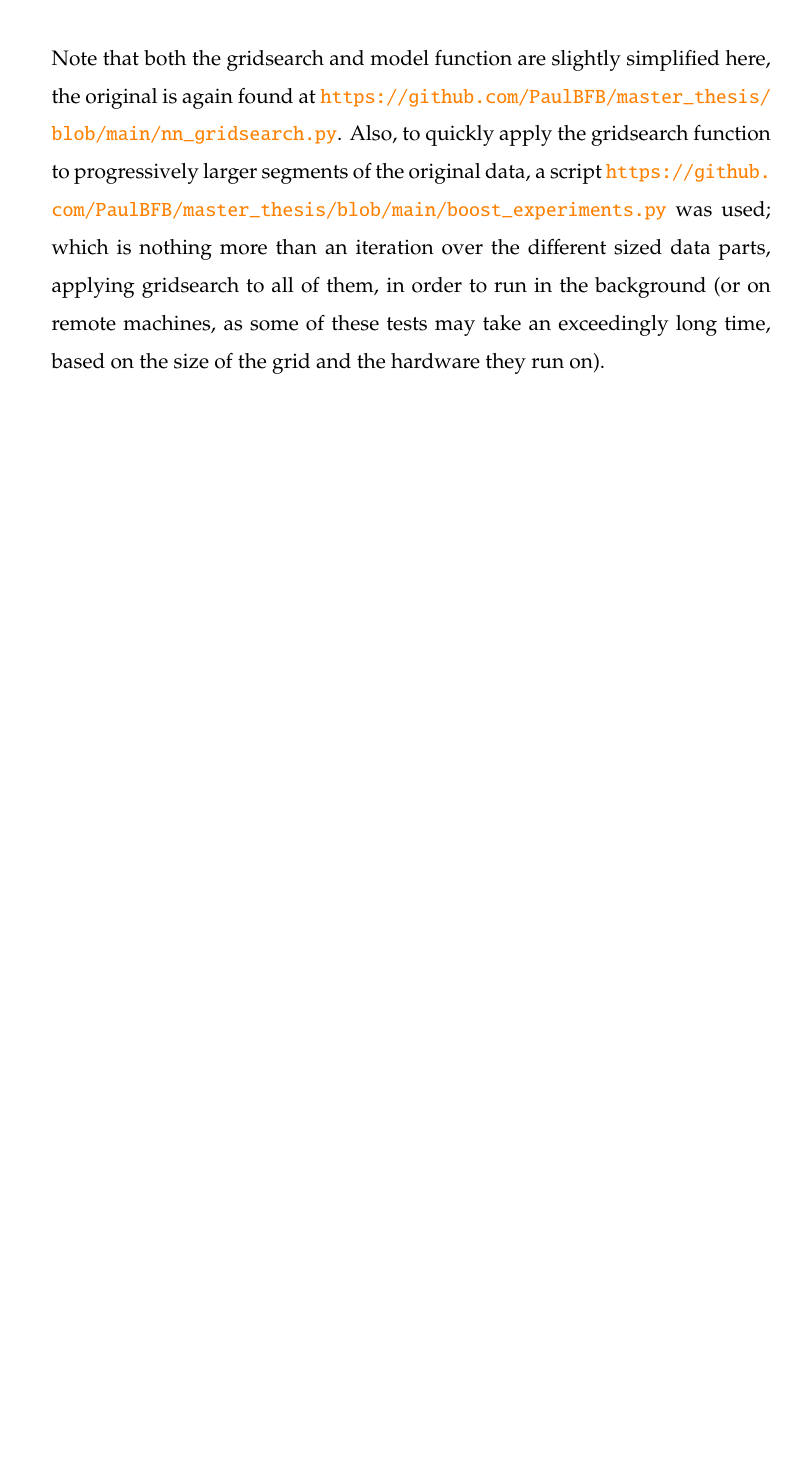
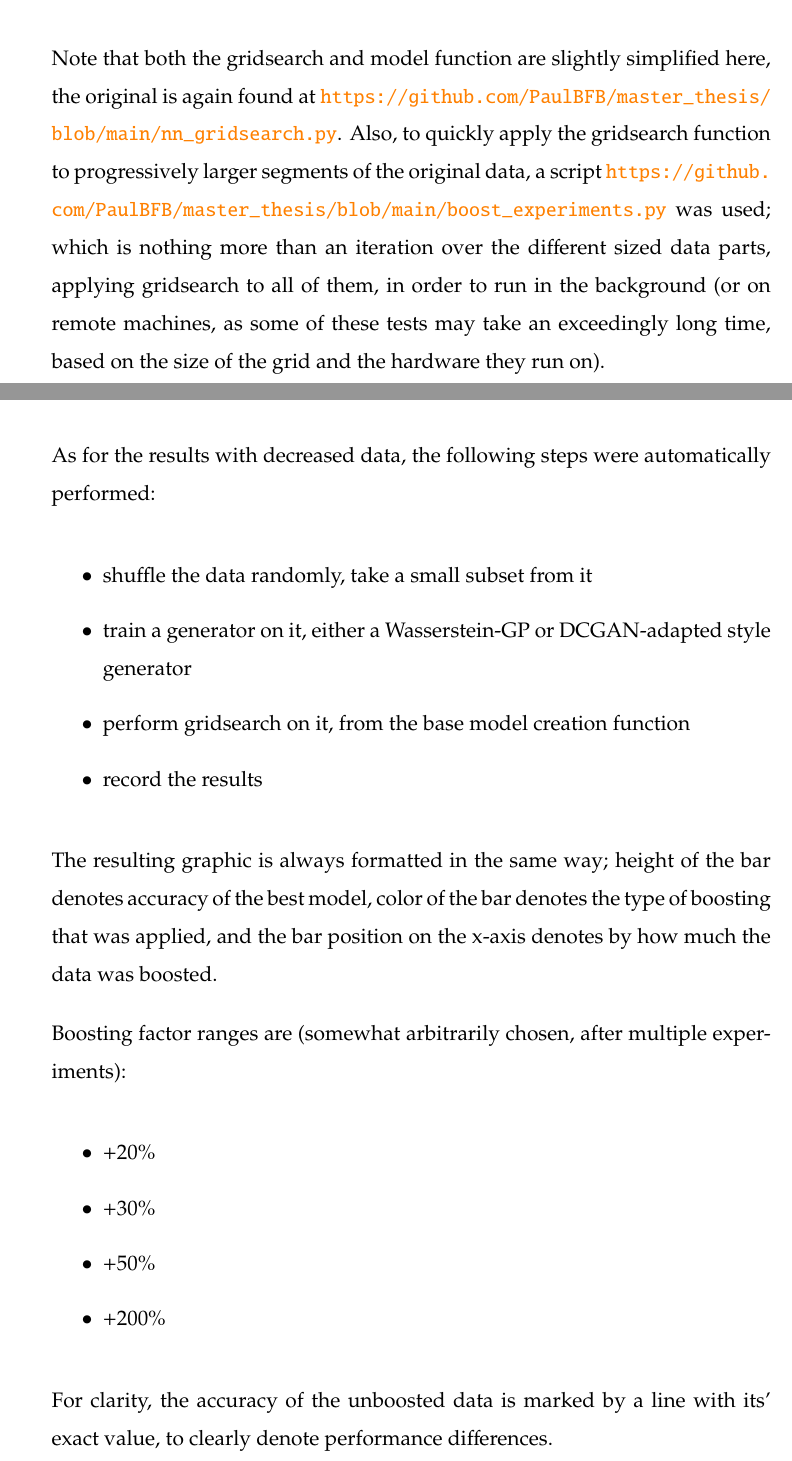
Before and after one commit to PaulBFB/master_thesis, a LaTeX thesis (document.tex, which reads chapters/chap05.tex): part of page 37 of 42 before the commit and two parts of pages 38 and 39 of 47 after it, the two joined at a grey line, cut so that both start at the same text, the shorter picture padded with empty space. Compiled offline with pdfLaTeX.

Commit message:
:books: :books: :books: writing checkpoint

```diff
--- a/chapters/chap05.tex
+++ b/chapters/chap05.tex
@@ -38,3 +49,28 @@ Note that both the gridsearch and model function are slightly simplified here, t
 Also, to quickly apply the gridsearch function to progressively larger segments of the original data, a script \url{https://github.com/PaulBFB/master_thesis/blob/main/boost_experiments.py} was used;
 which is nothing more than an iteration over the different sized data parts, applying gridsearch to all of them, in order to run in the background (or on remote machines, as some of these tests may take an exceedingly long time, based on the size of the grid and the hardware they run on).
 
+\clearpage
+
+As for the results with decreased data, the following steps were automatically performed:
+
+\begin{itemize}
+	\item shuffle the data randomly, take a small subset from it
+	\item train a generator on it, either a Wasserstein-GP or DCGAN-adapted style generator
+	\item perform gridsearch on it, from the base model creation function
+	\item record the results
+\end{itemize}
+
+The resulting graphic is always formatted in the same way; height of the bar denotes accuracy of the best model, color of the bar denotes the type of boosting that was applied,
+and the bar position on the x-axis denotes by how much the data was boosted.
+
+Boosting factor ranges are (somewhat arbitrarily chosen, after multiple experiments):
+
+\begin{itemize}
+	\item +20\%
+	\item +30\%
+	\item +50\%
+	\item +200\%
+
+\end{itemize}
+
+For clarity, the accuracy of the unboosted data is marked by a line with its' exact value, to clearly denote performance differences.
```
Also changed, not shown: document.pdf, img/titanic_boosting_experiments_extreme.jpg (added), img/titanic_boosting_experiments_part_1.jpg (added), img/titanic_boosting_experiments_part_2.jpg (added), img/titanic_boosting_experiments_part_3.jpg (added), img/titanic_boosting_experiments_part_4.jpg (added), titanic_boosting_experiments_part_1.jpg (added), titanic_boosting_experiments_part_2.jpg (added), titanic_boosting_experiments_part_3.jpg (added), titanic_boosting_experiments_part_4.jpg (added), chapters/chap05.tex (42 more changed lines), 1 other file.
